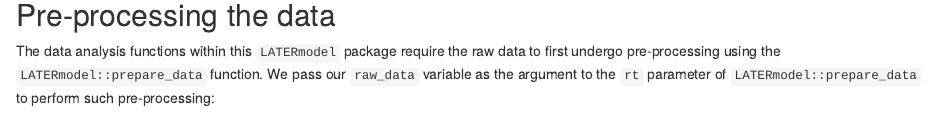
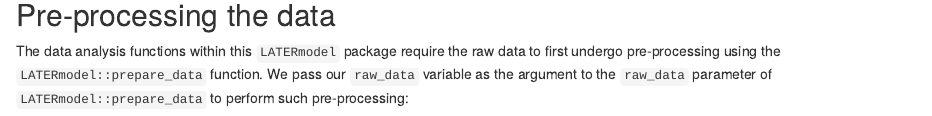
Before and after one commit to unimelbmdap/LATERmodel, an R Markdown document (vignettes/articles/cw1995_analysis.Rmd): the page in a window 1100 px wide, from 1500 px down. Rendered offline with R 4.5, knitr and Pandoc, with nearby package versions; some code elsewhere in the file could not run offline.

Commit message:
Update argument name in vignette

````diff
--- a/vignettes/articles/cw1995_analysis.Rmd
+++ b/vignettes/articles/cw1995_analysis.Rmd
@@ -61,6 +61,6 @@ raw_data <- subset(x = LATERmodel::carpenter_williams_1995, participant == "b")
 ## Pre-processing the data
 
 The data analysis functions within this `LATERmodel` package require the raw data to first undergo pre-processing using the `LATERmodel::prepare_data` function.
-We pass our `raw_data` variable as the argument to the `rt` parameter of `LATERmodel::prepare_data` to perform such pre-processing:
+We pass our `raw_data` variable as the argument to the `raw_data` parameter of `LATERmodel::prepare_data` to perform such pre-processing:
 
 ```{r}
````
Also changed, not shown: vignettes/articles/cw1995_analysis.Rmd (2 more changed lines).
